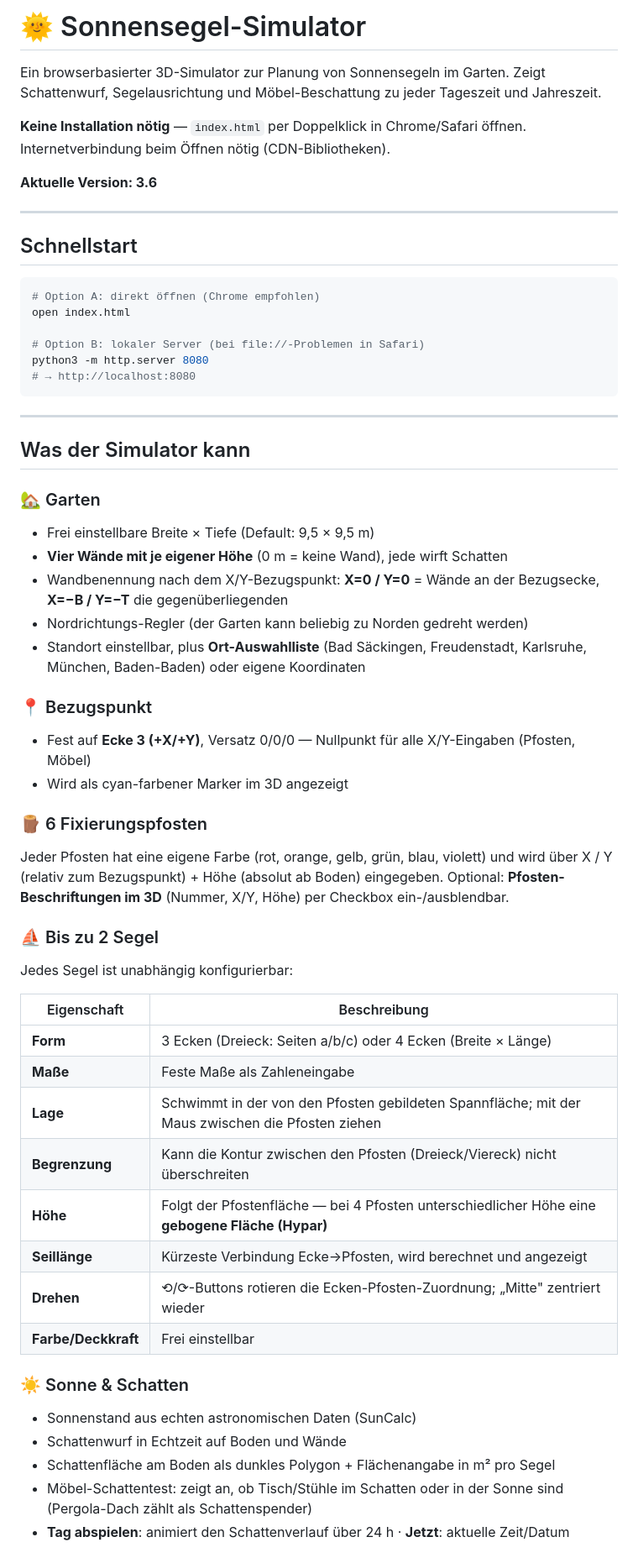
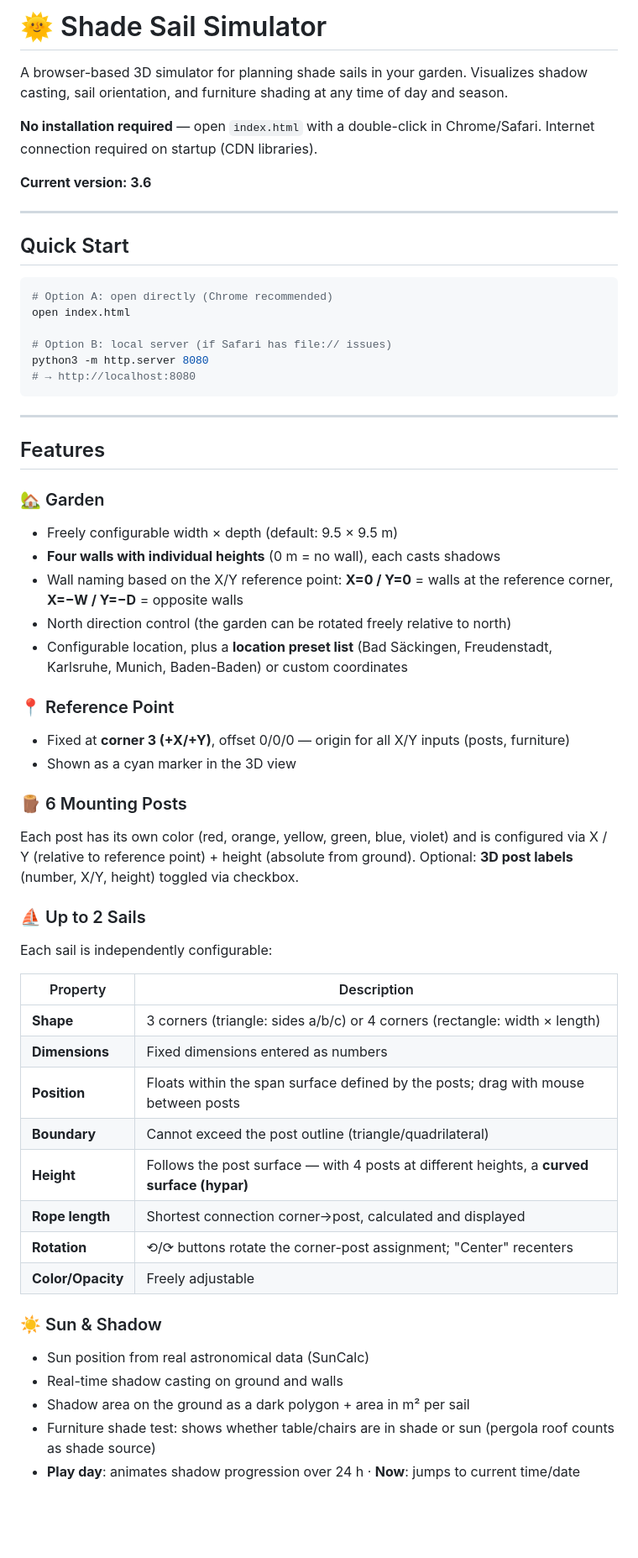
Before and after one commit to nomiknomik/shade-sail-simulator, a Markdown page: README.md, the part around one of its changes. Shown at 84% size. GitHub-like rendering; blank space fills up the shorter version.

````diff
--- a/README.md
+++ b/README.md
@@ -1,64 +1,64 @@
-# 🌞 Sonnensegel-Simulator
+# 🌞 Shade Sail Simulator
 
-Ein browserbasierter 3D-Simulator zur Planung von Sonnensegeln im Garten.
-Zeigt Schattenwurf, Segelausrichtung und Möbel-Beschattung zu jeder Tageszeit und Jahreszeit.
+A browser-based 3D simulator for planning shade sails in your garden.
+Visualizes shadow casting, sail orientation, and furniture shading at any time of day and season.
 
-**Keine Installation nötig** — `index.html` per Doppelklick in Chrome/Safari öffnen.
-Internetverbindung beim Öffnen nötig (CDN-Bibliotheken).
+**No installation required** — open `index.html` with a double-click in Chrome/Safari.
+Internet connection required on startup (CDN libraries).
 
-**Aktuelle Version: 3.6**
+**Current version: 3.6**
 
 ---
 
-## Schnellstart
+## Quick Start
 
 ```bash
-# Option A: direkt öffnen (Chrome empfohlen)
+# Option A: open directly (Chrome recommended)
 open index.html
 
-# Option B: lokaler Server (bei file://-Problemen in Safari)
+# Option B: local server (if Safari has file:// issues)
 python3 -m http.server 8080
 # → http://localhost:8080
 ```
 
 ---
 
-## Was der Simulator kann
+## Features
 
-### 🏡 Garten
-- Frei einstellbare Breite × Tiefe (Default: 9,5 × 9,5 m)
-- **Vier Wände mit je eigener Höhe** (0 m = keine Wand), jede wirft Schatten
-- Wandbenennung nach dem X/Y-Bezugspunkt: **X=0 / Y=0** = Wände an der Bezugsecke, **X=−B / Y=−T** die gegenüberliegenden
-- Nordrichtungs-Regler (der Garten kann beliebig zu Norden gedreht werden)
-- Standort einstellbar, plus **Ort-Auswahlliste** (Bad Säckingen, Freudenstadt, Karlsruhe, München, Baden-Baden) oder eigene Koordinaten
+### 🏡 Garden
+- Freely configurable width × depth (default: 9.5 × 9.5 m)
+- **Four walls with individual heights** (0 m = no wall), each casts shadows
+- Wall naming based on the X/Y reference point: **X=0 / Y=0** = walls at the reference corner, **X=−W / Y=−D** = opposite walls
+- North direction control (the garden can be rotated freely relative to north)
+- Configurable location, plus a **location preset list** (Bad Säckingen, Freudenstadt, Karlsruhe, Munich, Baden-Baden) or custom coordinates
 
-### 📍 Bezugspunkt
-- Fest auf **Ecke 3 (+X/+Y)**, Versatz 0/0/0 — Nullpunkt für alle X/Y-Eingaben (Pfosten, Möbel)
-- Wird als cyan-farbener Marker im 3D angezeigt
+### 📍 Reference Point
+- Fixed at **corner 3 (+X/+Y)**, offset 0/0/0 — origin for all X/Y inputs (posts, furniture)
+- Shown as a cyan marker in the 3D view
 
-### 🪵 6 Fixierungspfosten
-Jeder Pfosten hat eine eigene Farbe (rot, orange, gelb, grün, blau, violett) und wird über
-X / Y (relativ zum Bezugspunkt) + Höhe (absolut ab Boden) eingegeben.
-Optional: **Pfosten-Beschriftungen im 3D** (Nummer, X/Y, Höhe) per Checkbox ein-/ausblendbar.
+### 🪵 6 Mounting Posts
+Each post has its own color (red, orange, yellow, green, blue, violet) and is configured via
+X / Y (relative to reference point) + height (absolute from ground).
+Optional: **3D post labels** (number, X/Y, height) toggled via checkbox.
 
-### ⛵ Bis zu 2 Segel
-Jedes Segel ist unabhängig konfigurierbar:
+### ⛵ Up to 2 Sails
+Each sail is independently configurable:
 
-| Eigenschaft | Beschreibung |
+| Property | Description |
 |---|---|
-| **Form** | 3 Ecken (Dreieck: Seiten a/b/c) oder 4 Ecken (Breite × Länge) |
-| **Maße** | Feste Maße als Zahleneingabe |
-| **Lage** | Schwimmt in der von den Pfosten gebildeten Spannfläche; mit der Maus zwischen die Pfosten ziehen |
-| **Begrenzung** | Kann die Kontur zwischen den Pfosten (Dreieck/Viereck) nicht überschreiten |
-| **Höhe** | Folgt der Pfostenfläche — bei 4 Pfosten unterschiedlicher Höhe eine **gebogene Fläche (Hypar)** |
-| **Seillänge** | Kürzeste Verbindung Ecke→Pfosten, wird berechnet und angezeigt |
-| **Drehen** | ⟲/⟳-Buttons rotieren die Ecken-Pfosten-Zuordnung; „Mitte" zentriert wieder |
-| **Farbe/Deckkraft** | Frei einstellbar |
+| **Shape** | 3 corners (triangle: sides a/b/c) or 4 corners (rectangle: width × length) |
+| **Dimensions** | Fixed dimensions entered as numbers |
+| **Position** | Floats within the span surface defined by the posts; drag with mouse between posts |
+| **Boundary** | Cannot exceed the post outline (triangle/quadrilateral) |
+| **Height** | Follows the post surface — with 4 posts at different heights, a **curved surface (hypar)** |
+| **Rope length** | Shortest connection corner→post, calculated and displayed |
+| **Rotation** | ⟲/⟳ buttons rotate the corner-post assignment; "Center" recenters |
+| **Color/Opacity** | Freely adjustable |
 
-### ☀️ Sonne & Schatten
-- Sonnenstand aus echten astronomischen Daten (SunCalc)
-- Schattenwurf in Echtzeit auf Boden und Wände
-- Schattenfläche am Boden als dunkles Polygon + Flächenangabe in m² pro Segel
-- Möbel-Schattentest: zeigt an, ob Tisch/Stühle im Schatten oder in der Sonne sind (Pergola-Dach zählt als Schattenspender)
-- **Tag abspielen**: animiert den Schattenverlauf über 24 h · **Jetzt**: aktuelle Zeit/Datum
+### ☀️ Sun & Shadow
+- Sun position from real astronomical data (SunCalc)
+- Real-time shadow casting on ground and walls
+- Shadow area on the ground as a dark polygon + area in m² per sail
+- Furniture shade test: shows whether table/chairs are in shade or sun (pergola roof counts as shade source)
+- **Play day**: animates shadow progression over 24 h · **Now**: jumps to current time/date
 
````
Also changed, not shown: other parts of README.md (+61 -61 lines).
